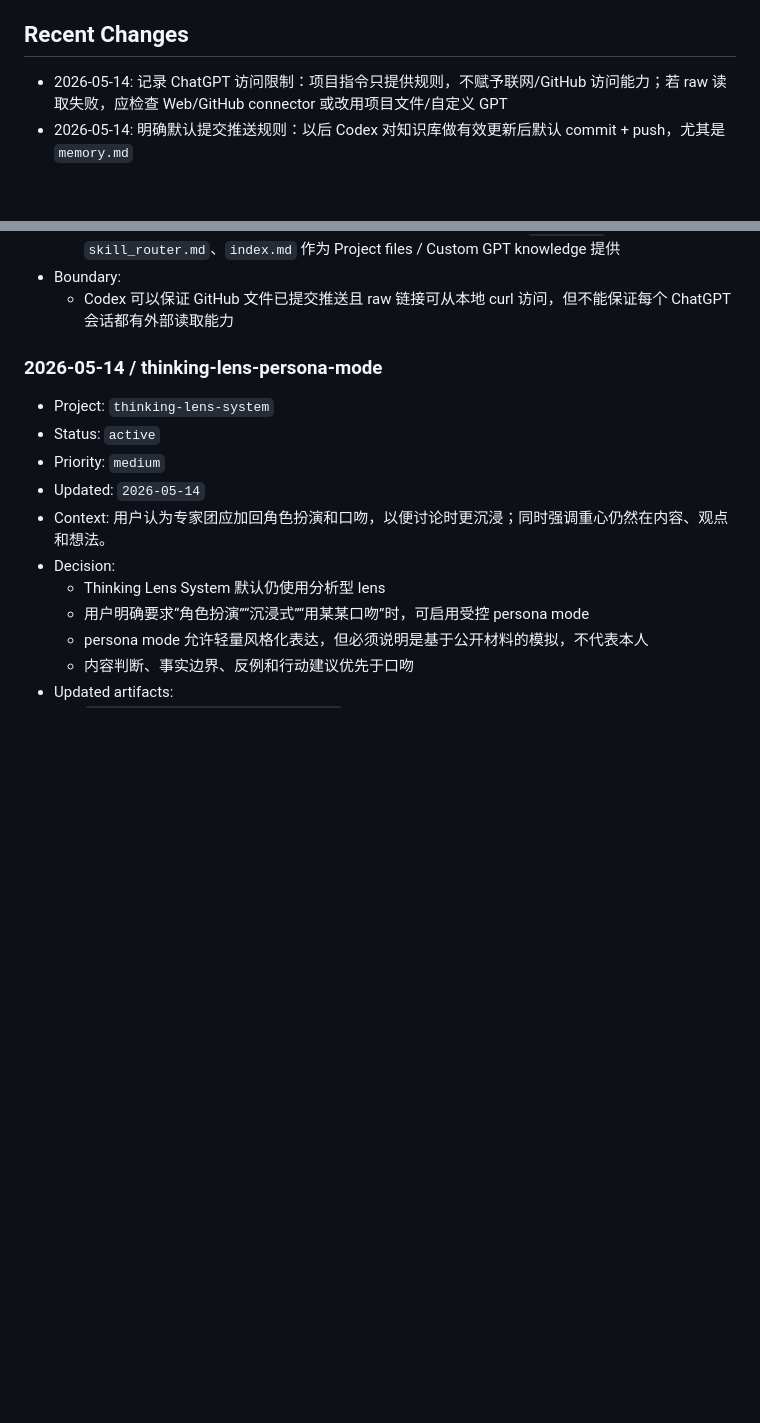
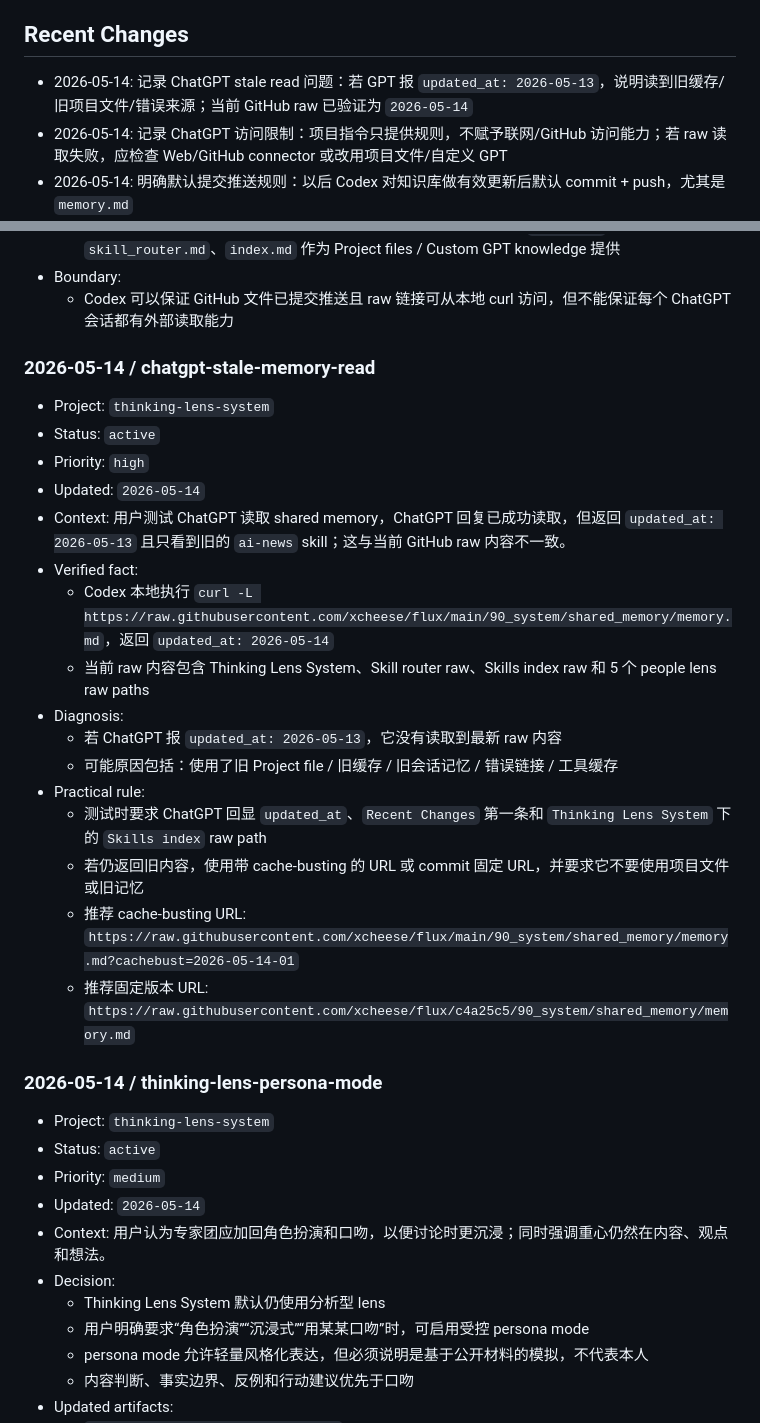
Before and after one commit to xcheese/flux, a Markdown page: 90_system/shared_memory/memory.md, 2 parts joined by grey strips. Rendered like a GitHub page; blank space fills up the shorter version.

Commit message:
Record ChatGPT stale memory reads

```diff
--- a/90_system/shared_memory/memory.md
+++ b/90_system/shared_memory/memory.md
@@ -34,6 +34,7 @@ status: active
 
 ## Recent Changes
 
+- 2026-05-14: 记录 ChatGPT stale read 问题：若 GPT 报 `updated_at: 2026-05-13`，说明读到旧缓存/旧项目文件/错误来源；当前 GitHub raw 已验证为 `2026-05-14`
 - 2026-05-14: 记录 ChatGPT 访问限制：项目指令只提供规则，不赋予联网/GitHub 访问能力；若 raw 读取失败，应检查 Web/GitHub connector 或改用项目文件/自定义 GPT
 - 2026-05-14: 明确默认提交推送规则：以后 Codex 对知识库做有效更新后默认 commit + push，尤其是 `memory.md`
 - 2026-05-14: Thinking Lens System 支持受控 persona mode：用户明确要求沉浸式/口吻时可启用，但观点质量、事实边界和行动建议优先
@@ -128,6 +129,25 @@ status: active
   - 若失败，长期方案是启用 GitHub connector / Web browsing，或把 `memory.md`、`skill_router.md`、`index.md` 作为 Project files / Custom GPT knowledge 提供
 - Boundary:
   - Codex 可以保证 GitHub 文件已提交推送且 raw 链接可从本地 curl 访问，但不能保证每个 ChatGPT 会话都有外部读取能力
+
+### 2026-05-14 / chatgpt-stale-memory-read
+
+- Project: `thinking-lens-system`
+- Status: `active`
+- Priority: `high`
+- Updated: `2026-05-14`
+- Context: 用户测试 ChatGPT 读取 shared memory，ChatGPT 回复已成功读取，但返回 `updated_at: 2026-05-13` 且只看到旧的 `ai-news` skill；这与当前 GitHub raw 内容不一致。
+- Verified fact:
+  - Codex 本地执行 `curl -L https://raw.githubusercontent.com/xcheese/flux/main/90_system/shared_memory/memory.md`，返回 `updated_at: 2026-05-14`
+  - 当前 raw 内容包含 Thinking Lens System、Skill router raw、Skills index raw 和 5 个 people lens raw paths
+- Diagnosis:
+  - 若 ChatGPT 报 `updated_at: 2026-05-13`，它没有读取到最新 raw 内容
+  - 可能原因包括：使用了旧 Project file / 旧缓存 / 旧会话记忆 / 错误链接 / 工具缓存
+- Practical rule:
+  - 测试时要求 ChatGPT 回显 `updated_at`、`Recent Changes` 第一条和 `Thinking Lens System` 下的 `Skills index` raw path
+  - 若仍返回旧内容，使用带 cache-busting 的 URL 或 commit 固定 URL，并要求它不要使用项目文件或旧记忆
+  - 推荐 cache-busting URL: `https://raw.githubusercontent.com/xcheese/flux/main/90_system/shared_memory/memory.md?cachebust=2026-05-14-01`
+  - 推荐固定版本 URL: `https://raw.githubusercontent.com/xcheese/flux/c4a25c5/90_system/shared_memory/memory.md`
 
 ### 2026-05-14 / thinking-lens-persona-mode
 
```
